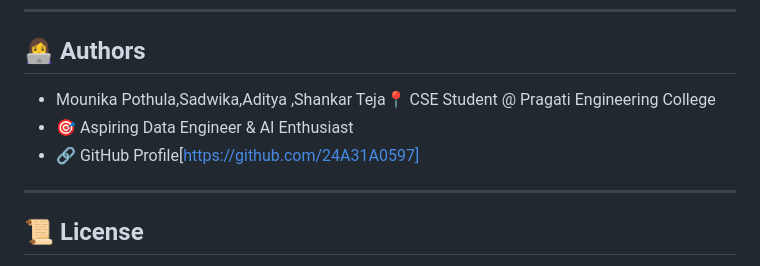
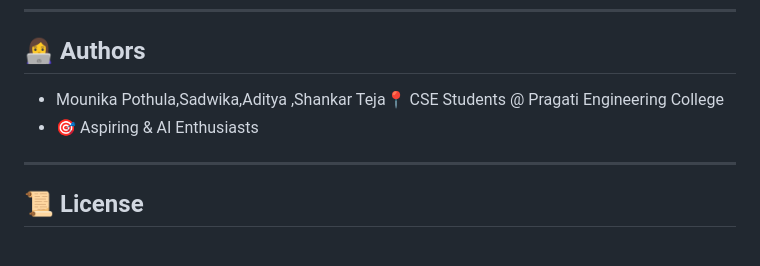
Before and after one commit to 24A31A0597/Complaint_Escalation_System, a Markdown page: README.md, the part around the change. GitHub-like rendering.

Commit message:
Refine authors section in README
Removed redundant information and improved clarity in authors section.

```diff
--- a/README.md
+++ b/README.md
@@ -115,10 +115,8 @@ If you like this project, give it a ⭐ on GitHub and support the development!
 
 ## 👩‍💻 Authors
 
-- Mounika Pothula,Sadwika,Aditya ,Shankar Teja📍 CSE Student @ Pragati Engineering College
-- 🎯 Aspiring Data Engineer & AI Enthusiast
-- 🔗 GitHub Profile[https://github.com/24A31A0597]
-
+- Mounika Pothula,Sadwika,Aditya ,Shankar Teja📍 CSE Students @ Pragati Engineering College
+- 🎯 Aspiring & AI Enthusiasts
 ---
 
 ## 📜 License
```
